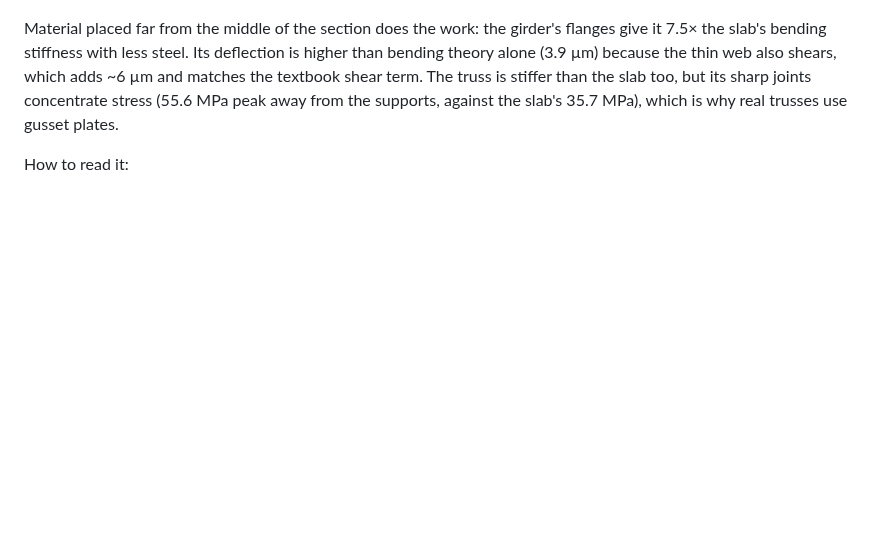
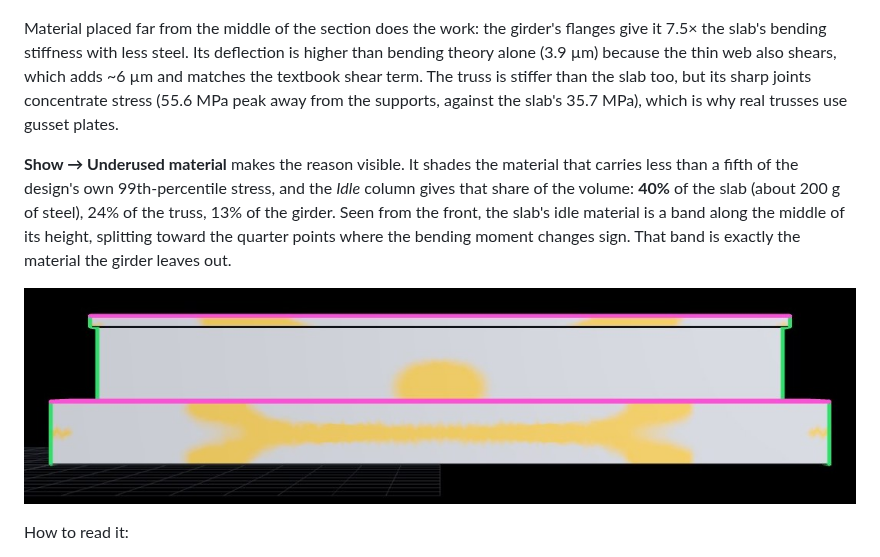
Before and after one commit to rubenhekkens/scriptcad, a Markdown page: README.md, the part around the change. Rendered like a GitHub page; pictures changed too: docs/bridges-underused.jpg (added); blank space fills up the shorter version.

```diff
--- a/README.md
+++ b/README.md
@@ -149,6 +149,15 @@ higher than bending theory alone (3.9 µm) because the thin web also shears, whi
 sharp joints concentrate stress (55.6 MPa peak away from the supports, against the slab's
 35.7 MPa), which is why real trusses use gusset plates.
 
+**Show → Underused material** makes the reason visible. It shades the material that
+carries less than a fifth of the design's own 99th-percentile stress, and the *Idle* column
+gives that share of the volume: **40%** of the slab (about 200 g of steel), 24% of the truss,
+13% of the girder. Seen from the front, the slab's idle material is a band along the middle
+of its height, splitting toward the quarter points where the bending moment changes sign.
+That band is exactly the material the girder leaves out.
+
+![Underused material, front view: the slab's idle band along its middle](docs/bridges-underused.jpg)
+
 How to read it:
 
 - **The colour scale stops at the 99th percentile** by default. Next to supports and
```
Also changed, not shown: 5 other files.
